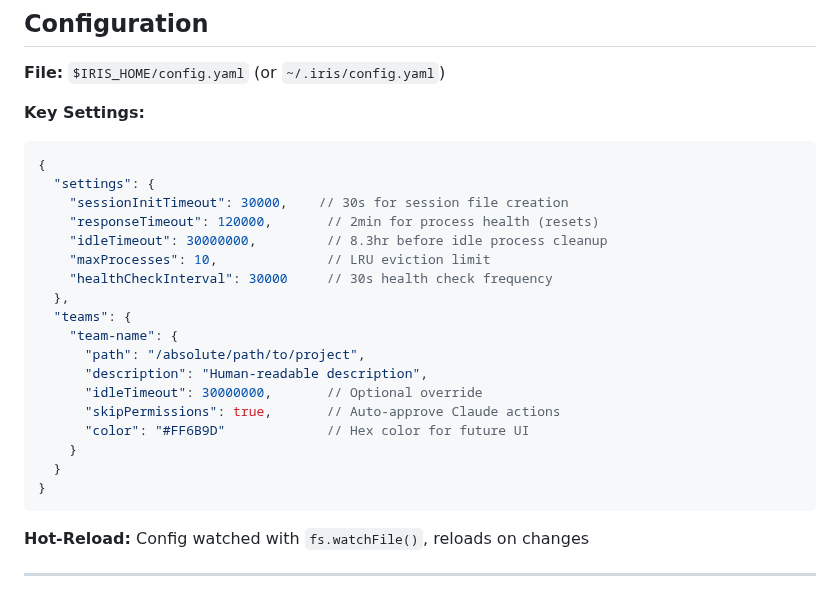
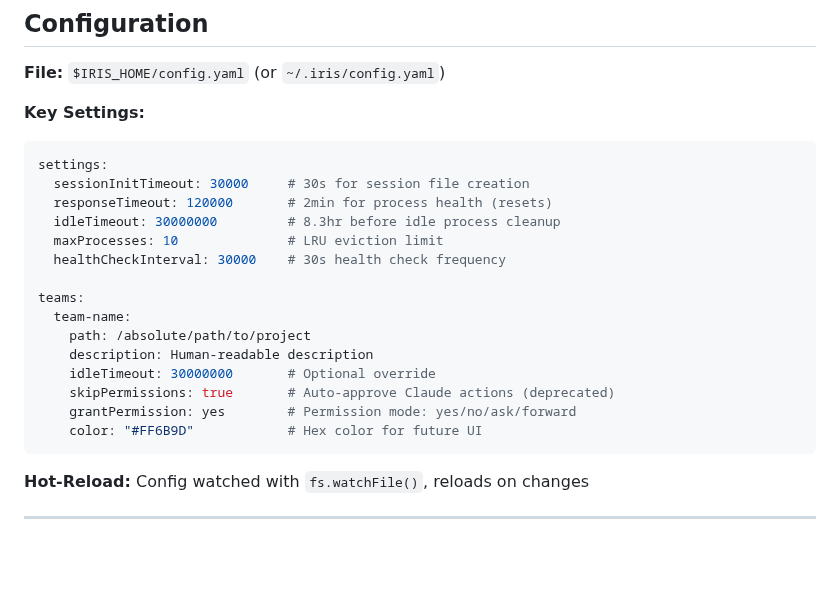
Before and after one commit to jenova-marie/iris-mcp, a Markdown page: docs/ARCHITECTURE.md, the part around the change. Rendered like a GitHub page; blank space fills up the shorter version.

Commit message:
Convert config example from JSON to YAML format
The changes convert the configuration documentation from JSON format to
YAML, with some updated field names and comments around permissions
handling.

Signed-off-by: Jenova Marie <jenova@recoverysky.org>

````diff
--- a/docs/ARCHITECTURE.md
+++ b/docs/ARCHITECTURE.md
@@ -682,25 +682,22 @@ Iris is designed for **five progressive phases**:
 
 **Key Settings:**
 
-```json
-{
-  "settings": {
-    "sessionInitTimeout": 30000,    // 30s for session file creation
-    "responseTimeout": 120000,       // 2min for process health (resets)
-    "idleTimeout": 30000000,         // 8.3hr before idle process cleanup
-    "maxProcesses": 10,              // LRU eviction limit
-    "healthCheckInterval": 30000     // 30s health check frequency
-  },
-  "teams": {
-    "team-name": {
-      "path": "/absolute/path/to/project",
-      "description": "Human-readable description",
-      "idleTimeout": 30000000,       // Optional override
-      "skipPermissions": true,       // Auto-approve Claude actions
-      "color": "#FF6B9D"             // Hex color for future UI
-    }
-  }
-}
+```yaml
+settings:
+  sessionInitTimeout: 30000     # 30s for session file creation
+  responseTimeout: 120000       # 2min for process health (resets)
+  idleTimeout: 30000000         # 8.3hr before idle process cleanup
+  maxProcesses: 10              # LRU eviction limit
+  healthCheckInterval: 30000    # 30s health check frequency
+
+teams:
+  team-name:
+    path: /absolute/path/to/project
+    description: Human-readable description
+    idleTimeout: 30000000       # Optional override
+    skipPermissions: true       # Auto-approve Claude actions (deprecated)
+    grantPermission: yes        # Permission mode: yes/no/ask/forward
+    color: "#FF6B9D"            # Hex color for future UI
 ```
 
 **Hot-Reload:** Config watched with `fs.watchFile()`, reloads on changes
````
